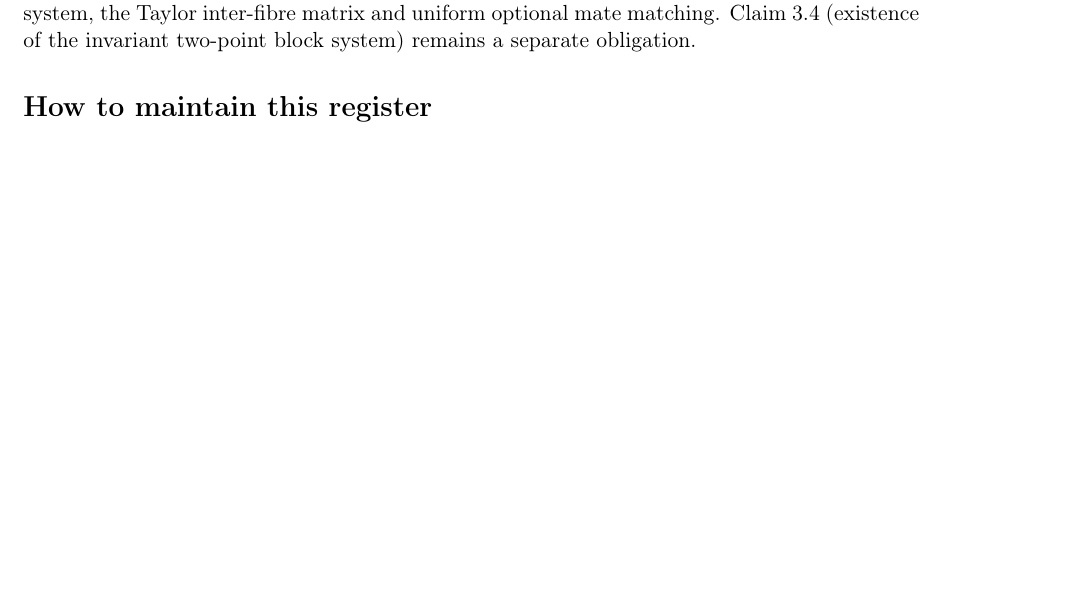
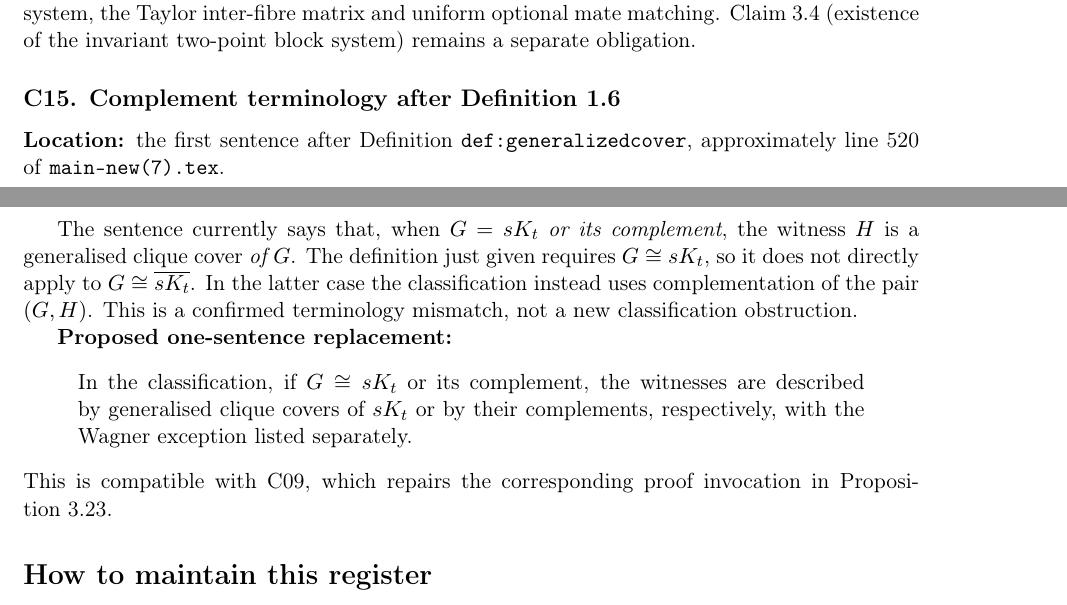
Before and after one commit to janhubicka/EPPA-III, a LaTeX document (validation/suggested-corrections.tex): part of page 5 of 6 before the commit and two parts of pages 5 and 6 of 6 after it, the two joined at a grey line, cut so that both start at the same text, the shorter picture padded with empty space. Compiled offline with pdfLaTeX.

Commit message:
State conditional Taylor-double theorem without auxiliary vertex witnesses (#11)
* Eliminate representative edge/nonedge parameters from conditional Lean double-cover theorem

* Build and audit parameter-free conditional Taylor-double classification

* Build and audit parameter-free conditional Taylor-double classification

* Add C15: clarify complements of generalized clique covers in the introduction

```diff
--- a/validation/suggested-corrections.tex
+++ b/validation/suggested-corrections.tex
@@ -384,6 +385,33 @@ Taylor inter-fibre matrix and uniform optional mate
 matching. Claim~3.4 (existence of the invariant
 two-point block system) remains a separate obligation.
 
+
+\subsection*{C15. Complement terminology after Definition 1.6}
+\textbf{Location:} the first sentence after
+Definition~\texttt{def:generalizedcover}, approximately
+line 520 of \texttt{main-new(7).tex}.
+
+The sentence currently says that, when
+\(G=sK_t\) \emph{or its complement}, the witness
+\(H\) is a generalised clique cover \emph{of \(G\)}.
+The definition just given requires \(G\cong sK_t\),
+so it does not directly apply to \(G\cong\overline{sK_t}\).
+In the latter case the classification instead uses
+complementation of the pair \((G,H)\). This is a
+confirmed terminology mismatch, not a new classification
+obstruction.
+
+\textbf{Proposed one-sentence replacement:}
+\begin{quote}
+In the classification, if \(G\cong sK_t\) or its
+complement, the witnesses are described by
+generalised clique covers of \(sK_t\) or by
+their complements, respectively, with the
+Wagner exception listed separately.
+\end{quote}
+This is compatible with C09, which repairs the
+corresponding proof invocation in Proposition~3.23.
+
 \section*{How to maintain this register}
 For each new correction, record a source label,
 a minimal proposed modification, whether the
```
Also changed, not shown: validation/suggested-corrections.tex (1 more changed lines), 3 other files.
